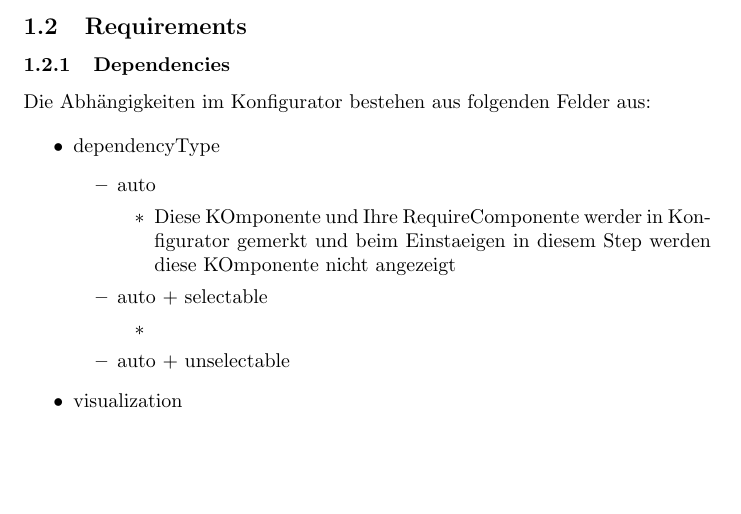
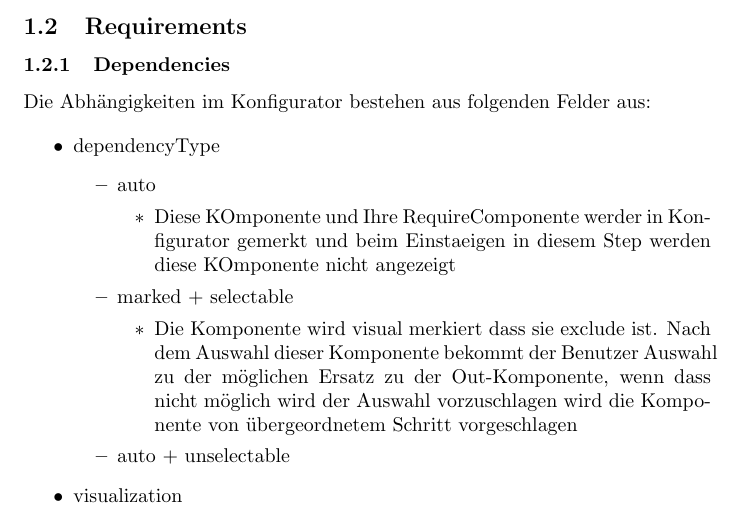
Before and after one commit to gennadij/configurator, a LaTeX document (docu/latex/document.tex): part of the page, cut so that both start at the same text, the shorter picture padded with empty space. Compiled offline with pdfLaTeX.

Commit message:
Doku erweitert

```diff
--- a/docu/latex/document.tex
+++ b/docu/latex/document.tex
@@ -27,9 +27,12 @@ Die Abhängigkeiten im Konfigurator bestehen aus folgenden Felder aus:
       angezeigt
 
     \end{itemize}
-  \item auto + selectable
+  \item marked + selectable
   \begin{itemize}
-    \item
+    \item Die Komponente wird visual merkiert dass sie exclude ist. Nach dem
+    Auswahl dieser Komponente bekommt der Benutzer Auswahl zu der möglichen
+    Ersatz zu der Out-Komponente, wenn dass nicht möglich wird der Auswahl
+    vorzuschlagen wird die Komponente von übergeordnetem Schritt vorgeschlagen
 
   \end{itemize}
   \item auto + unselectable
```
